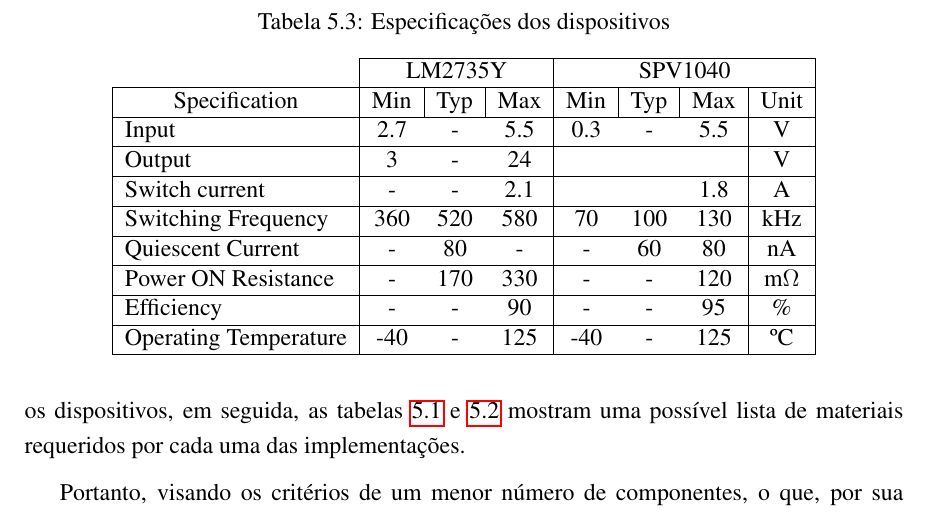
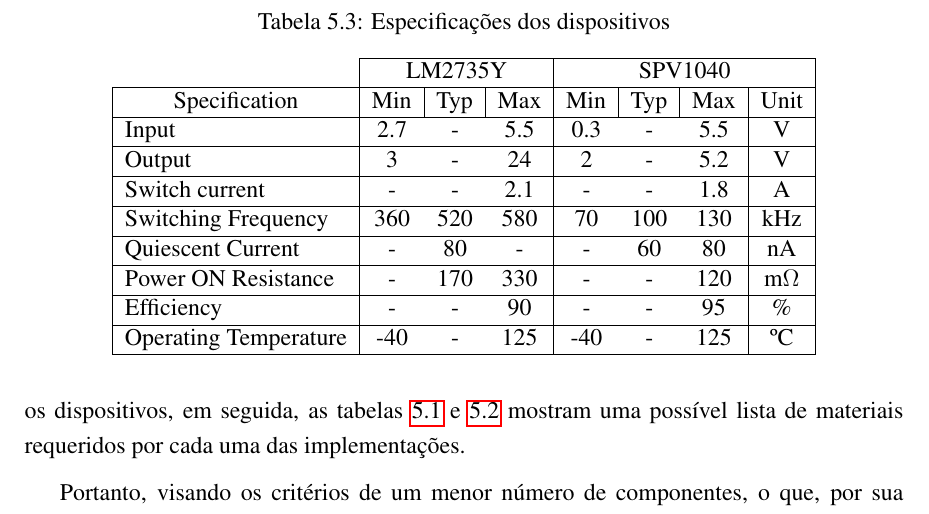
Before and after one commit to Hugo-NF/TCC-EPS-Lodestar, a LaTeX book (main.tex, which reads tabelas/specs_comparison.tex): part of page 45 of 47, cut so that both start at the same text. Compiled offline with pdfLaTeX.

Commit message:
Update SPV1040 specs

```diff
--- a/tabelas/specs_comparison.tex
+++ b/tabelas/specs_comparison.tex
@@ -10,9 +10,9 @@
 \hline
 Input                               & 2.7                      & -                        & 5.5 & 0.3                      & -                        & 5.5 & V          \\
 \hline
-Output                              & 3                        & -                        & 24  &                          &                          &     & V          \\
+Output                              & 3                        & -                        & 24  & 2                        & -                        & 5.2 & V          \\
 \hline
-Switch current                      & -                        & -                        & 2.1 &                          &                          & 1.8 & A          \\
+Switch current                      & -                        & -                        & 2.1 & -                        & -                        & 1.8 & A          \\
 \hline
 Switching Frequency                 & 360                      & 520                      & 580 & 70                       & 100                      & 130 & kHz        \\
 \hline
```
